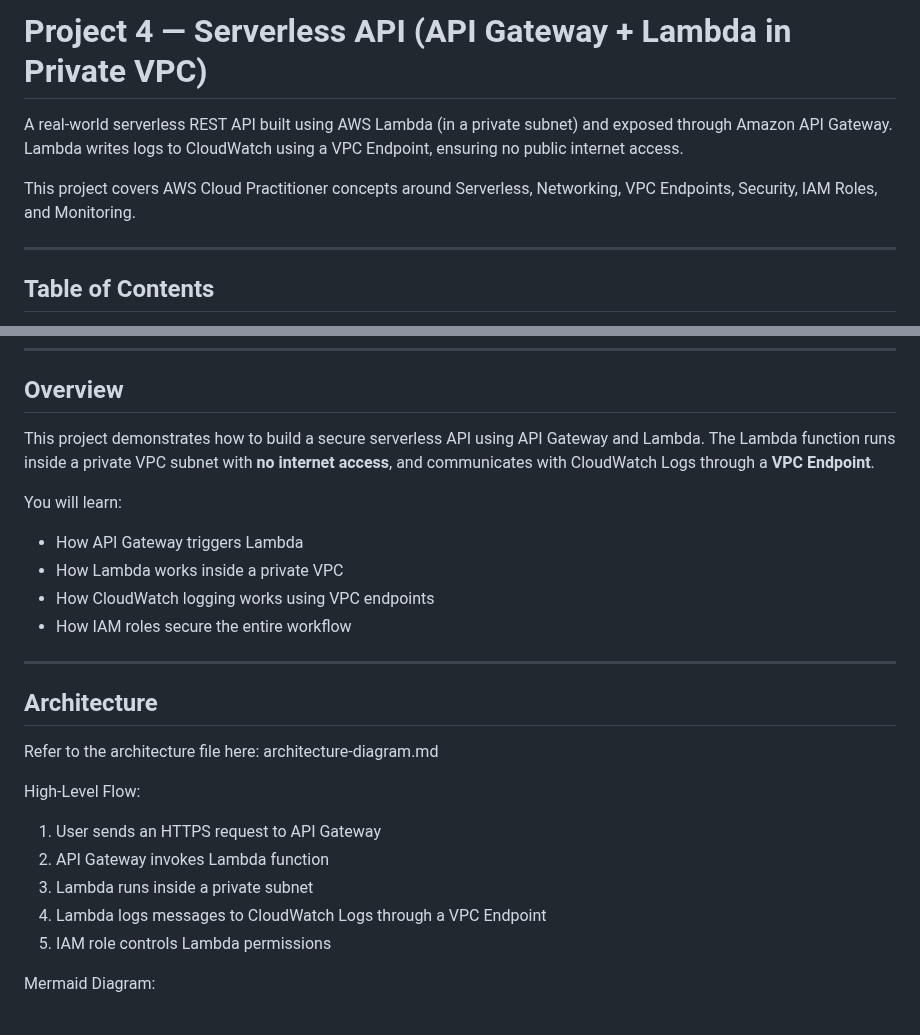
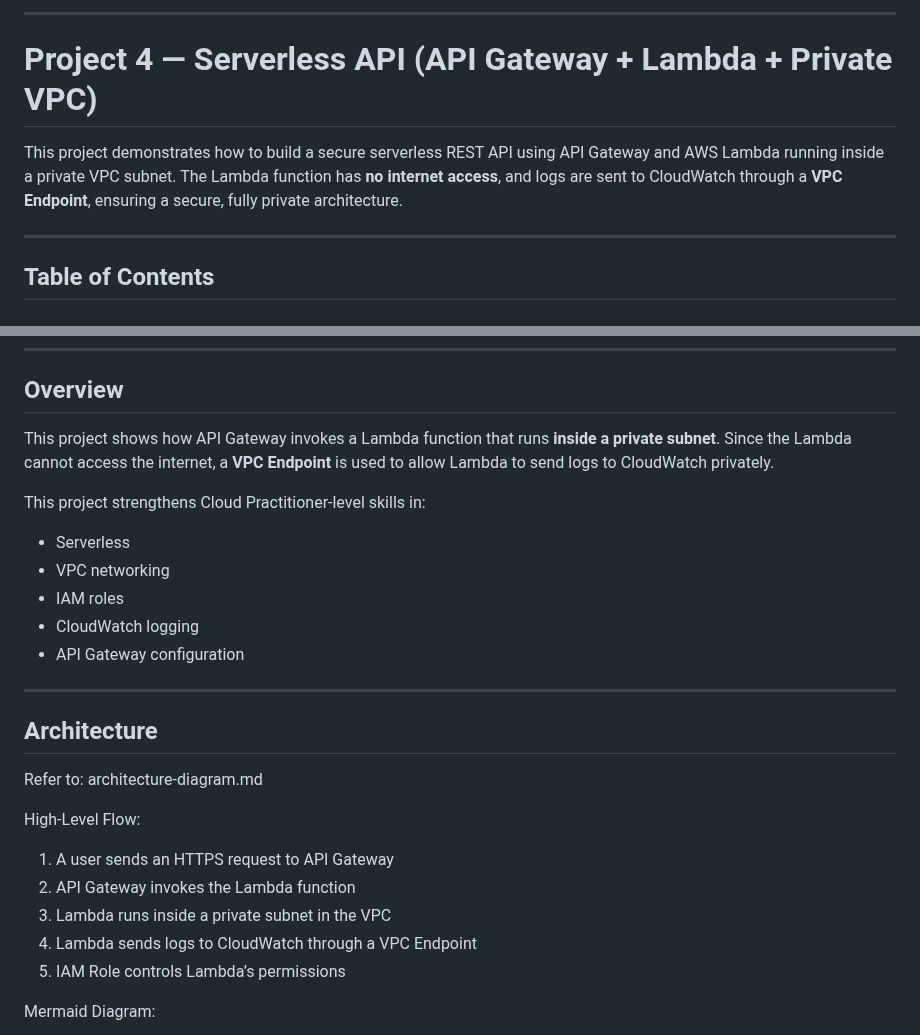
Before and after one commit to vigneshganesan-git/aws-cloud-practitioner-portfolio, a Markdown page: project-4-serverless-api-lambda-vpc/README.md, 2 parts joined by grey strips. Drawn GitHub-style.

```diff
--- a/project-4-serverless-api-lambda-vpc/README.md
+++ b/project-4-serverless-api-lambda-vpc/README.md
@@ -1,10 +1,11 @@
 
-# Project 4 — Serverless API (API Gateway + Lambda in Private VPC)
 
-A real-world serverless REST API built using AWS Lambda (in a private subnet) and exposed through Amazon API Gateway.
-Lambda writes logs to CloudWatch using a VPC Endpoint, ensuring no public internet access.
+---
 
-This project covers AWS Cloud Practitioner concepts around Serverless, Networking, VPC Endpoints, Security, IAM Roles, and Monitoring.
+# Project 4 — Serverless API (API Gateway + Lambda + Private VPC)
+
+This project demonstrates how to build a secure serverless REST API using API Gateway and AWS Lambda running inside a private VPC subnet.
+The Lambda function has **no internet access**, and logs are sent to CloudWatch through a **VPC Endpoint**, ensuring a secure, fully private architecture.
 
 ---
 
@@ -26,29 +27,30 @@ This project covers AWS Cloud Practitioner concepts around Serverless, Networkin
 
 ## Overview
 
-This project demonstrates how to build a secure serverless API using API Gateway and Lambda.
-The Lambda function runs inside a private VPC subnet with **no internet access**, and communicates with CloudWatch Logs through a **VPC Endpoint**.
+This project shows how API Gateway invokes a Lambda function that runs **inside a private subnet**.
+Since the Lambda cannot access the internet, a **VPC Endpoint** is used to allow Lambda to send logs to CloudWatch privately.
 
-You will learn:
+This project strengthens Cloud Practitioner-level skills in:
 
-* How API Gateway triggers Lambda
-* How Lambda works inside a private VPC
-* How CloudWatch logging works using VPC endpoints
-* How IAM roles secure the entire workflow
+* Serverless
+* VPC networking
+* IAM roles
+* CloudWatch logging
+* API Gateway configuration
 
 ---
 
 ## Architecture
 
-Refer to the architecture file here: architecture-diagram.md
+Refer to: architecture-diagram.md
 
 High-Level Flow:
 
-1. User sends an HTTPS request to API Gateway
-2. API Gateway invokes Lambda function
-3. Lambda runs inside a private subnet
-4. Lambda logs messages to CloudWatch Logs through a VPC Endpoint
-5. IAM role controls Lambda permissions
+1. A user sends an HTTPS request to API Gateway
+2. API Gateway invokes the Lambda function
+3. Lambda runs inside a private subnet in the VPC
+4. Lambda sends logs to CloudWatch through a VPC Endpoint
+5. IAM Role controls Lambda’s permissions
 
 Mermaid Diagram:
 
```
Also changed, not shown: other parts of project-4-serverless-api-lambda-vpc/README.md (+29 -26 lines).
